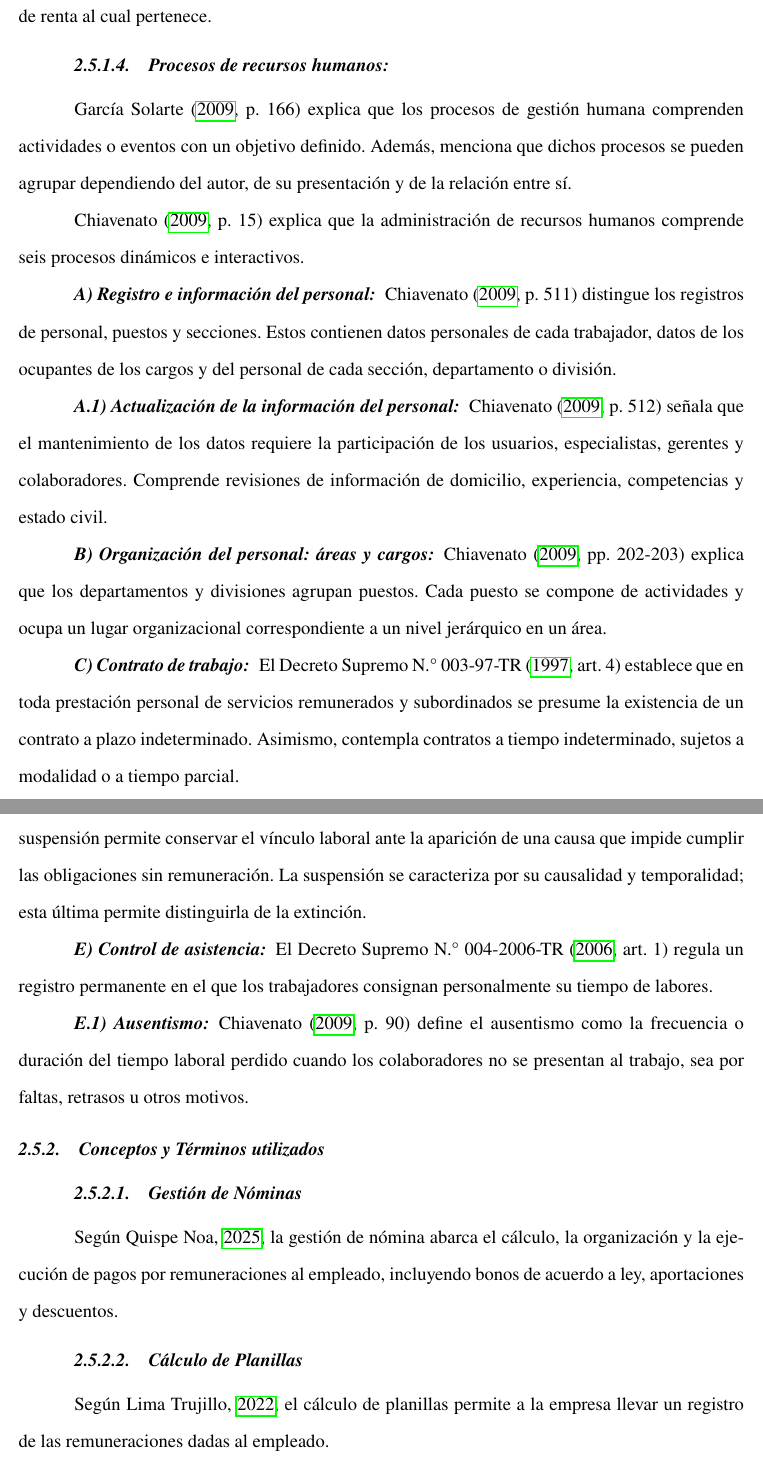
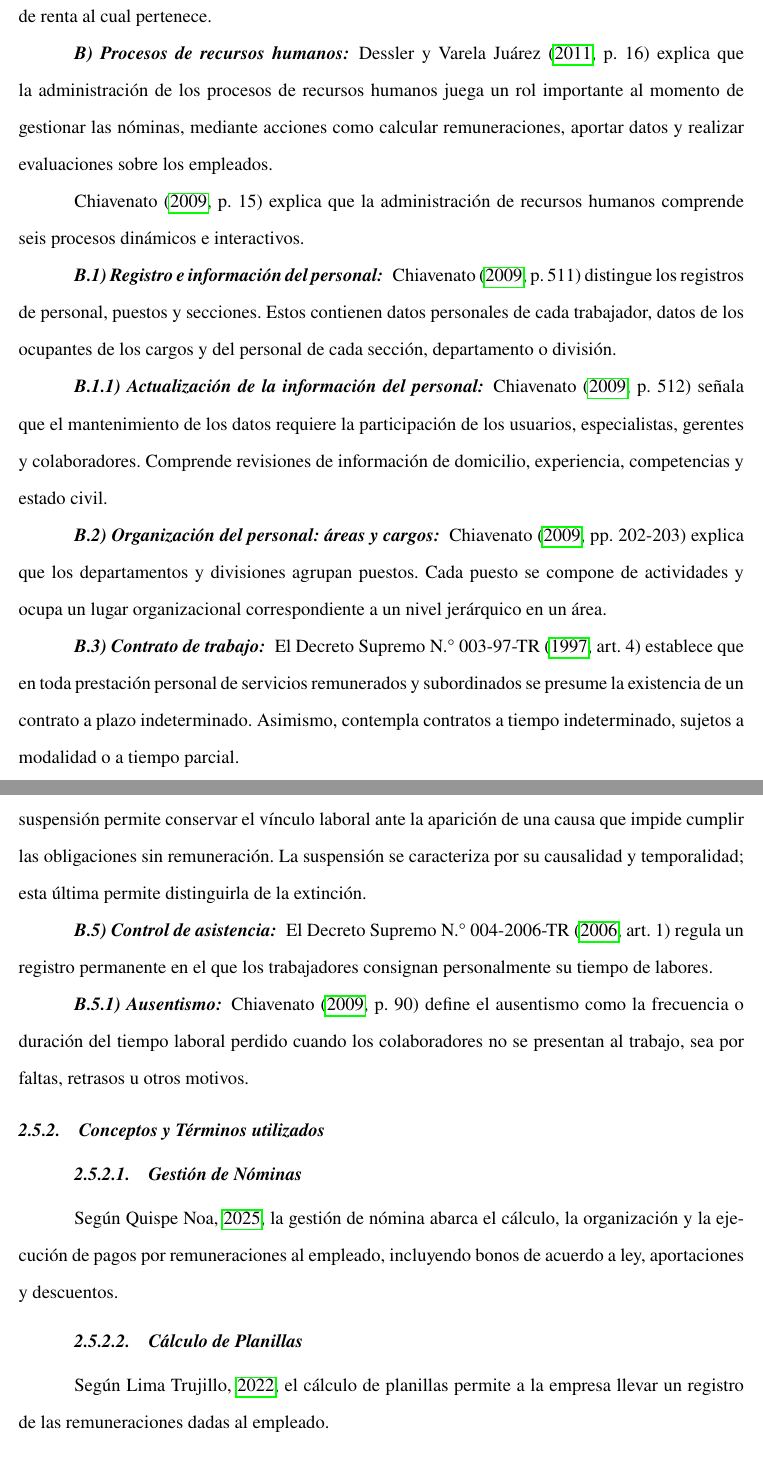
Before and after one commit to ZER0SEV7N/tesis_latex, a LaTeX paper (main.tex, which reads capitulo-2/2.5 Marco Teórico y Conceptual.tex, referencias.bib): two parts of pages 43 and 44 of 58, joined at a grey line, cut so that both start at the same text. Compiled offline with pdfLaTeX.

Commit message:
correciones en el marco conptual y agregado de referencias

```diff
--- a/capitulo-2/2.5 Marco Teórico y Conceptual.tex
+++ b/capitulo-2/2.5 Marco Teórico y Conceptual.tex
@@ -68,24 +70,22 @@ Según \textcite[sección \enquote{Understand workflows}, definición inicial y
 
-\paragraph{Procesos de recursos humanos:}
-
-\textcite[166]{garcia2009macroprocesos} explica que los procesos de gestión humana comprenden actividades o eventos con un objetivo definido. Además, menciona que dichos procesos se pueden agrupar dependiendo del autor, de su presentación y de la relación entre sí.
+\fundamentosubnivel{B}{Procesos de recursos humanos}
+\textcite[p. 16]{dessler2011administracion} explica que la administración de los procesos de recursos humanos juega un rol importante al momento de gestionar las nóminas, mediante acciones como calcular remuneraciones, aportar datos y realizar evaluaciones sobre los empleados.
 
 \textcite[15]{chiavenato2009talento} explica que la administración de recursos humanos comprende seis procesos dinámicos e interactivos.
 
-\fundamentosubnivel{A}{Registro e información del personal} \textcite[511]{chiavenato2009talento} distingue los registros de personal, puestos y secciones. Estos contienen datos personales de cada trabajador, datos de los ocupantes de los cargos y del personal de cada sección, departamento o división.
+\fundamentosubnivel{B.1}{Registro e información del personal} \textcite[511]{chiavenato2009talento} distingue los registros de personal, puestos y secciones. Estos contienen datos personales de cada trabajador, datos de los ocupantes de los cargos y del personal de cada sección, departamento o división.
 
-\fundamentosubnivel{A.1}{Actualización de la información del personal} \textcite[512]{chiavenato2009talento} señala que el mantenimiento de los datos requiere la participación de los usuarios, especialistas, gerentes y colaboradores. Comprende revisiones de información de domicilio, experiencia, competencias y estado civil.
+\fundamentosubnivel{B.1.1}{Actualización de la información del personal} \textcite[512]{chiavenato2009talento} señala que el mantenimiento de los datos requiere la participación de los usuarios, especialistas, gerentes y colaboradores. Comprende revisiones de información de domicilio, experiencia, competencias y estado civil.
 
-\fundamentosubnivel{B}{Organización del personal: áreas y cargos} \textcite[202--203]{chiavenato2009talento} explica que los departamentos y divisiones agrupan puestos. Cada puesto se compone de actividades y ocupa un lugar organizacional correspondiente a un nivel jerárquico en un área.
+\fundamentosubnivel{B.2}{Organización del personal: áreas y cargos} \textcite[202--203]{chiavenato2009talento} explica que los departamentos y divisiones agrupan puestos. Cada puesto se compone de actividades y ocupa un lugar organizacional correspondiente a un nivel jerárquico en un área.
 
-\fundamentosubnivel{C}{Contrato de trabajo} El \textcite[art.~4]{ds0031997} establece que en toda prestación personal de servicios remunerados y subordinados se presume la existencia de un contrato a plazo indeterminado. Asimismo, contempla contratos a tiempo indeterminado, sujetos a modalidad o a tiempo parcial.
+\fundamentosubnivel{B.3}{Contrato de trabajo} El \textcite[art.~4]{ds0031997} establece que en toda prestación personal de servicios remunerados y subordinados se presume la existencia de un contrato a plazo indeterminado. Asimismo, contempla contratos a tiempo indeterminado, sujetos a modalidad o a tiempo parcial.
 
-\fundamentosubnivel{D}{Suspensión del vínculo laboral} \textcite[2]{delossantos2024suspension} explica que la suspensión permite conservar el vínculo laboral ante la aparición de una causa que impide cumplir las obligaciones sin remuneración. La suspensión se caracteriza por su causalidad y temporalidad; esta última permite distinguirla de la extinción.
+\fundamentosubnivel{B.4}{Suspensión del vínculo laboral} \textcite[2]{delossantos2024suspension} explica que la suspensión permite conservar el vínculo laboral ante la aparición de una causa que impide cumplir las obligaciones sin remuneración. La suspensión se caracteriza por su causalidad y temporalidad; esta última permite distinguirla de la extinción.
 
-\fundamentosubnivel{E}{Control de asistencia} El \textcite[art.~1]{ds0042006} regula un registro permanente en el que los trabajadores consignan personalmente su tiempo de labores.
+\fundamentosubnivel{B.5}{Control de asistencia} El \textcite[art.~1]{ds0042006} regula un registro permanente en el que los trabajadores consignan personalmente su tiempo de labores.
 
-\fundamentosubnivel{E.1}{Ausentismo} \textcite[90]{chiavenato2009talento} define el ausentismo como la frecuencia o duración del tiempo laboral perdido cuando los colaboradores no se presentan al trabajo, sea por faltas, retrasos u otros motivos.
-
+\fundamentosubnivel{B.5.1}{Ausentismo} \textcite[90]{chiavenato2009talento} define el ausentismo como la frecuencia o duración del tiempo laboral perdido cuando los colaboradores no se presentan al trabajo, sea por faltas, retrasos u otros motivos.
 \par
 \endgroup
 
--- a/referencias.bib
+++ b/referencias.bib
@@ -254,3 +257,9 @@
+  edition   = {5},
+  publisher = {Pearson Educaci{\'o}n},
+  address   = {M{\'e}xico},
+  year      = {2011},
+  isbn      = {978-607-32-0249-7}
+}
 
 @article{vanderaalst2003workflow,
   author  = {van der Aalst, W. M. P. and ter Hofstede, A. H. M. and Kiepuszewski, B. and Barros, A. P.},
```
Also changed, not shown: capitulo-2/2.5 Marco Teórico y Conceptual.tex (14 more changed lines), referencias.bib (3 more changed lines).
